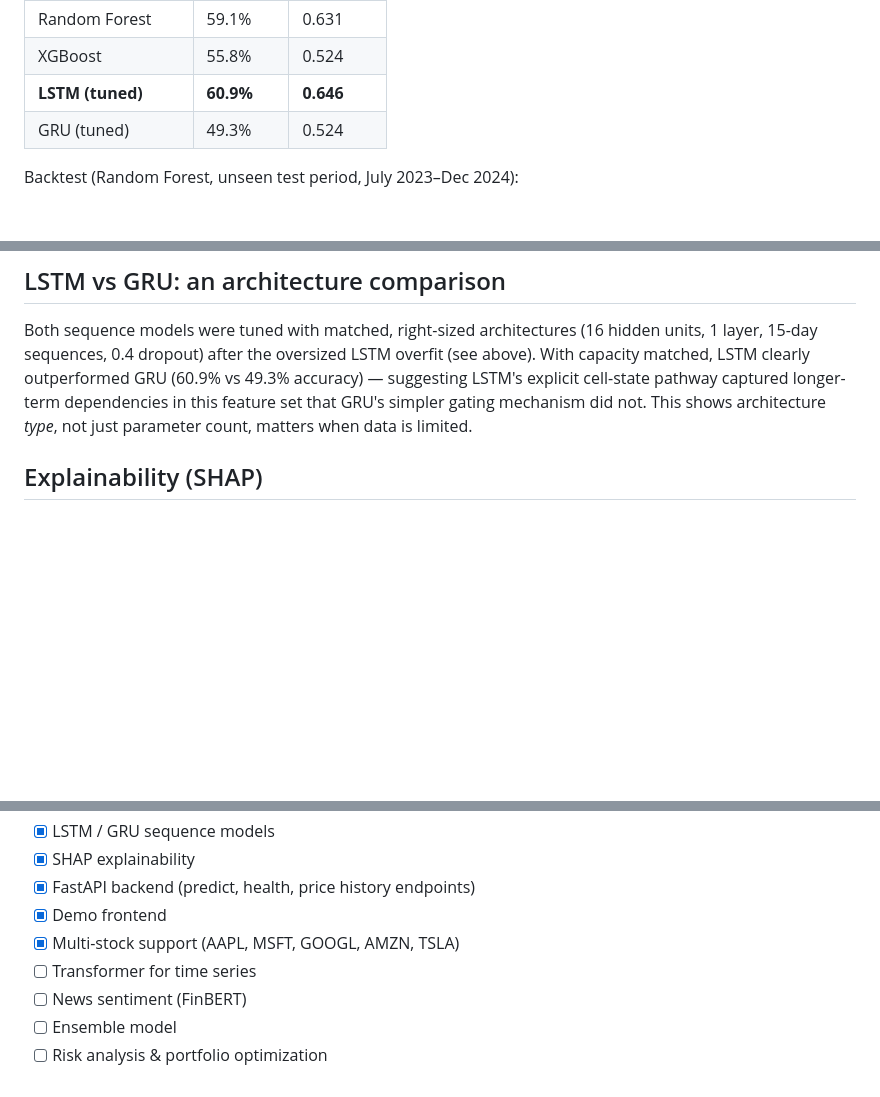
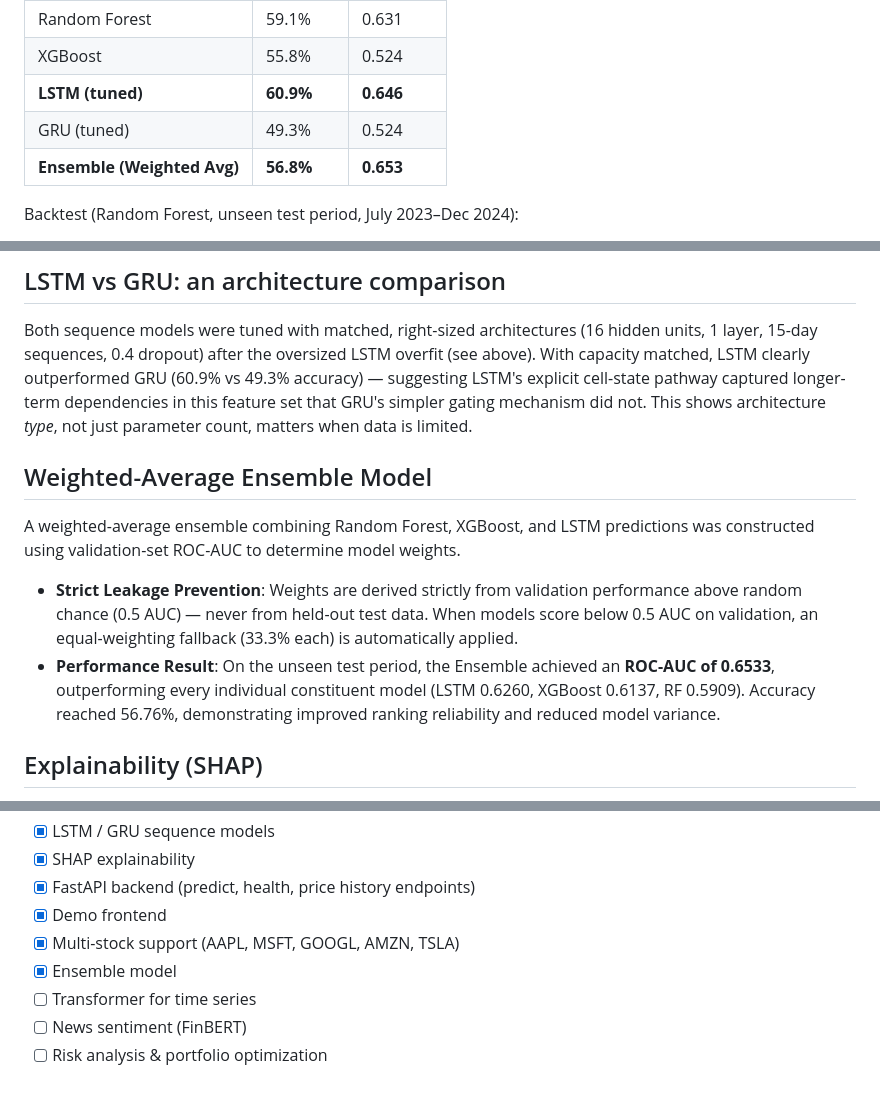
Before and after one commit to successqwerty/ai-stock-market-platform, a Markdown page: README.md, 3 parts joined by grey strips. Drawn GitHub-style; blank space fills up the shorter version.

Commit message:
docs: update README.md with Phase 14 Ensemble Model results and completed roadmap item

```diff
--- a/README.md
+++ b/README.md
@@ -34,6 +34,7 @@ during development, documented below).
 | XGBoost | 55.8% | 0.524 |
 | **LSTM (tuned)** | **60.9%** | **0.646** |
 | GRU (tuned) | 49.3% | 0.524 |
+| **Ensemble (Weighted Avg)** | **56.8%** | **0.653** |
 
 Backtest (Random Forest, unseen test period, July 2023–Dec 2024):
 - Sharpe ratio: 1.04
@@ -74,6 +75,13 @@ outperformed GRU (60.9% vs 49.3% accuracy) — suggesting LSTM's explicit
 cell-state pathway captured longer-term dependencies in this feature set
 that GRU's simpler gating mechanism did not. This shows architecture
 *type*, not just parameter count, matters when data is limited.
+
+## Weighted-Average Ensemble Model
+
+A weighted-average ensemble combining Random Forest, XGBoost, and LSTM predictions was constructed using validation-set ROC-AUC to determine model weights.
+
+- **Strict Leakage Prevention**: Weights are derived strictly from validation performance above random chance (0.5 AUC) — never from held-out test data. When models score below 0.5 AUC on validation, an equal-weighting fallback (33.3% each) is automatically applied.
+- **Performance Result**: On the unseen test period, the Ensemble achieved an **ROC-AUC of 0.6533**, outperforming every individual constituent model (LSTM 0.6260, XGBoost 0.6137, RF 0.5909). Accuracy reached 56.76%, demonstrating improved ranking reliability and reduced model variance.
 
 ## Explainability (SHAP)
 
@@ -283,7 +291,7 @@ pytest tests\ -v
 - [x] FastAPI backend (predict, health, price history endpoints)
 - [x] Demo frontend
 - [x] Multi-stock support (AAPL, MSFT, GOOGL, AMZN, TSLA)
+- [x] Ensemble model
 - [ ] Transformer for time series
 - [ ] News sentiment (FinBERT)
-- [ ] Ensemble model
 - [ ] Risk analysis & portfolio optimization
```
